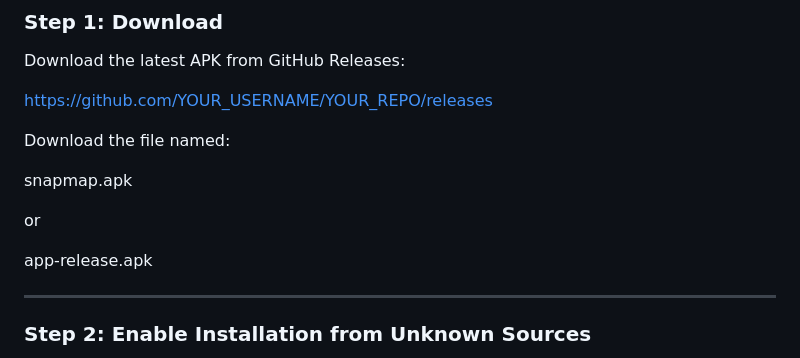
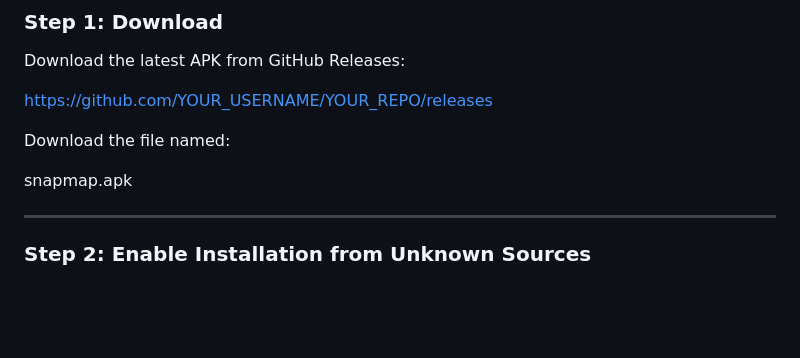
Before and after one commit to racheltong29/snapmap, a Markdown page: README.md, the part around the change. Drawn GitHub-style; blank space fills up the shorter version.

```diff
--- a/README.md
+++ b/README.md
@@ -38,11 +38,6 @@ https://github.com/YOUR_USERNAME/YOUR_REPO/releases
 Download the file named:
 
 snapmap.apk
-
-
-or
-
-app-release.apk
 
 
 ---
```
